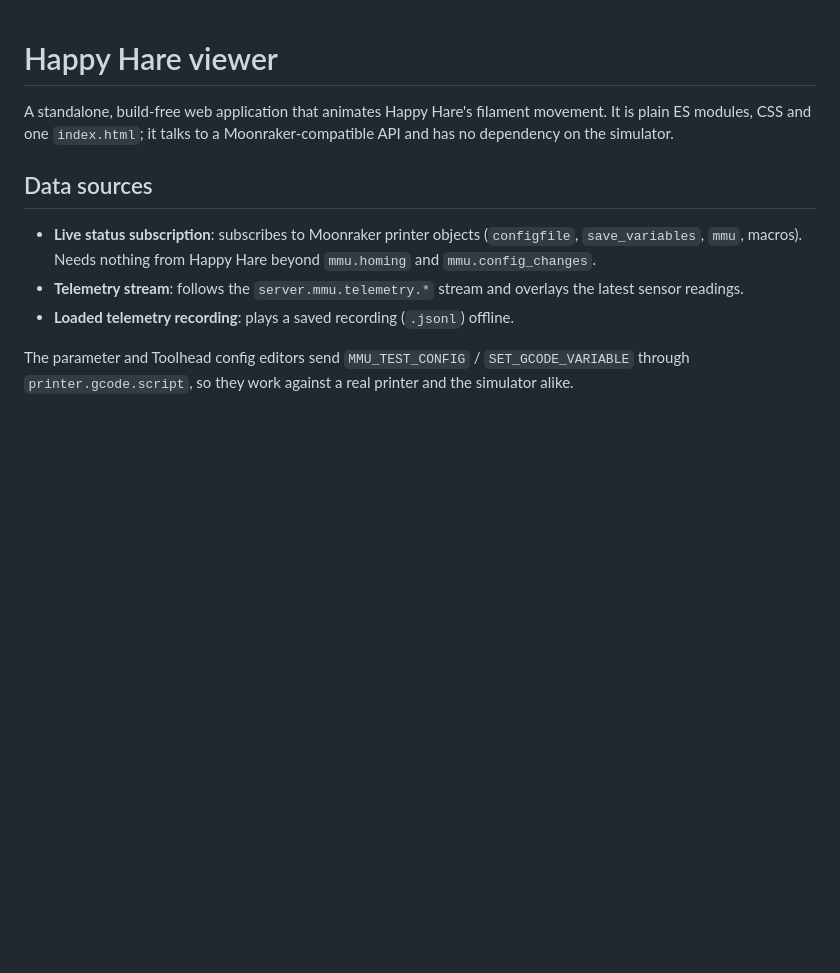
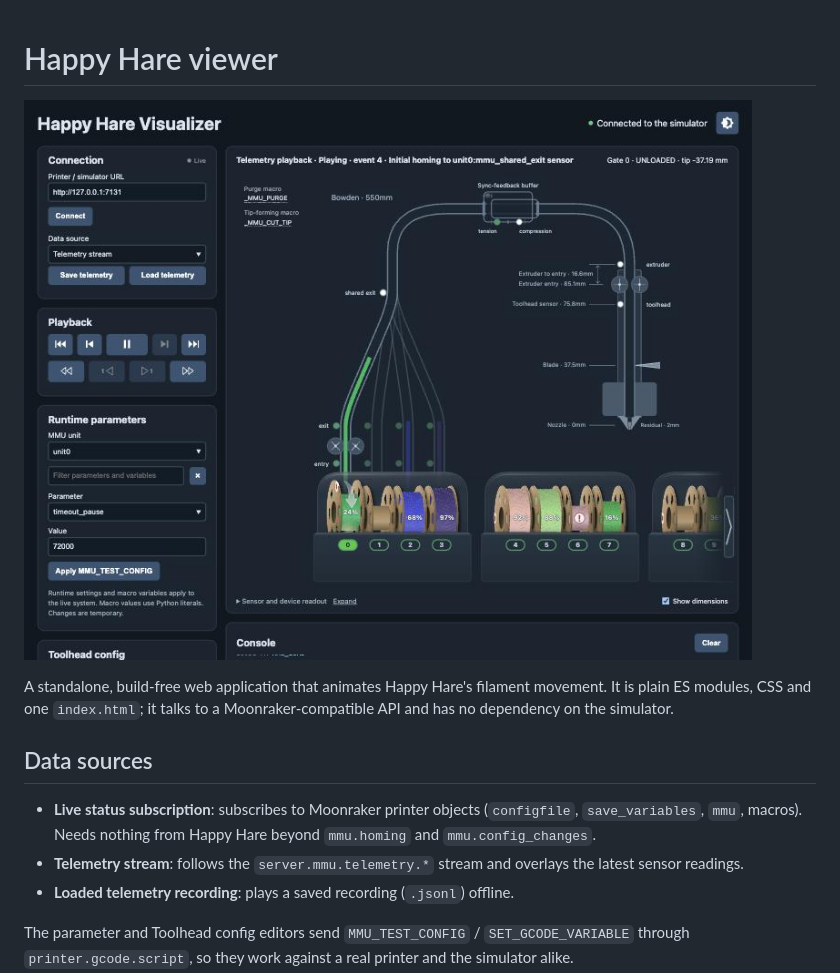
Before and after one commit to moggieuk/Happy-Hare-Console, a Markdown page: viewer/README.md, the part around the change. Drawn GitHub-style; pictures changed too: viewer/docs/boxturtle2-ercf-load.jpg (added); blank space fills up the shorter version.

Commit message:
docs(viewer): add a screenshot of a BoxTurtle load in the simulator

```diff
--- a/viewer/README.md
+++ b/viewer/README.md
@@ -1,4 +1,6 @@
 # Happy Hare viewer
+
+![The Visualizer connected to the simulator (boxturtle2_ercf profile), mid-load on a BoxTurtle gate with its espooler assisting](docs/boxturtle2-ercf-load.jpg)
 
 A standalone, build-free web application that animates Happy Hare's filament movement. It is plain
 ES modules, CSS and one `index.html`; it talks to a Moonraker-compatible API and has no dependency on
```
